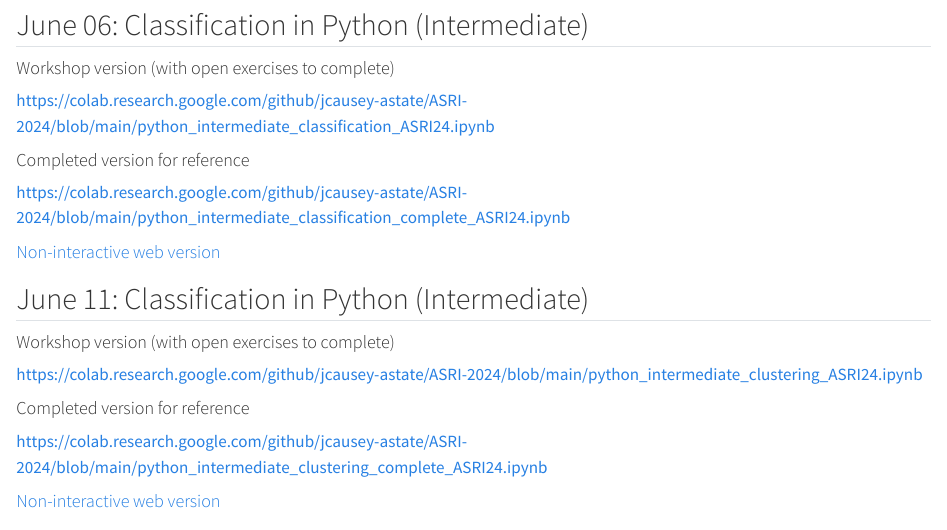
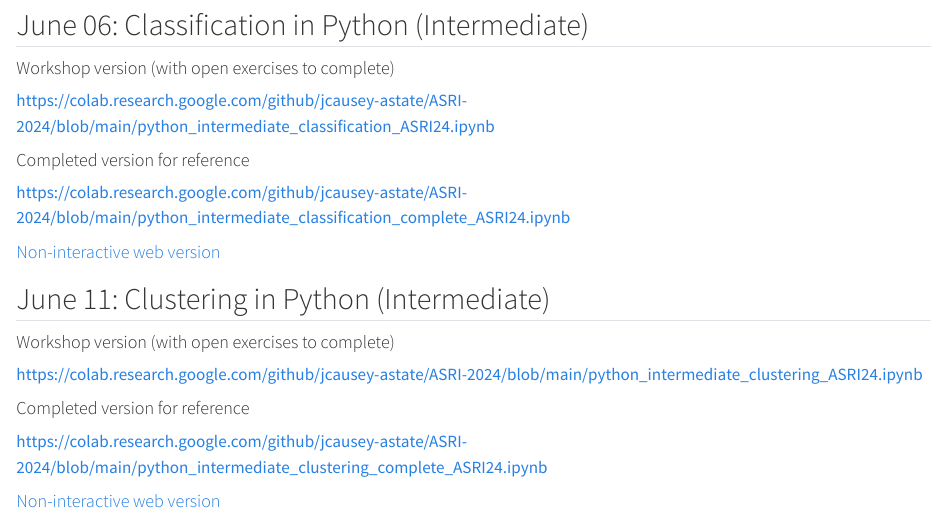
Before and after one commit to jcausey-astate/ASRI-2024, a Quarto document (index.qmd): the page in a window 1100 px wide, from 170 px down. Rendered offline with R 4.5, knitr and Pandoc in place of Quarto, with nearby package versions.

Commit message:
Fix title for clustering workshop

```diff
--- a/index.qmd
+++ b/index.qmd
@@ -21,7 +21,7 @@
 
 :::
 
-## June 11: Classification in Python (Intermediate)
+## June 11: Clustering in Python (Intermediate)
 
 ::: {.indented}
 
```
